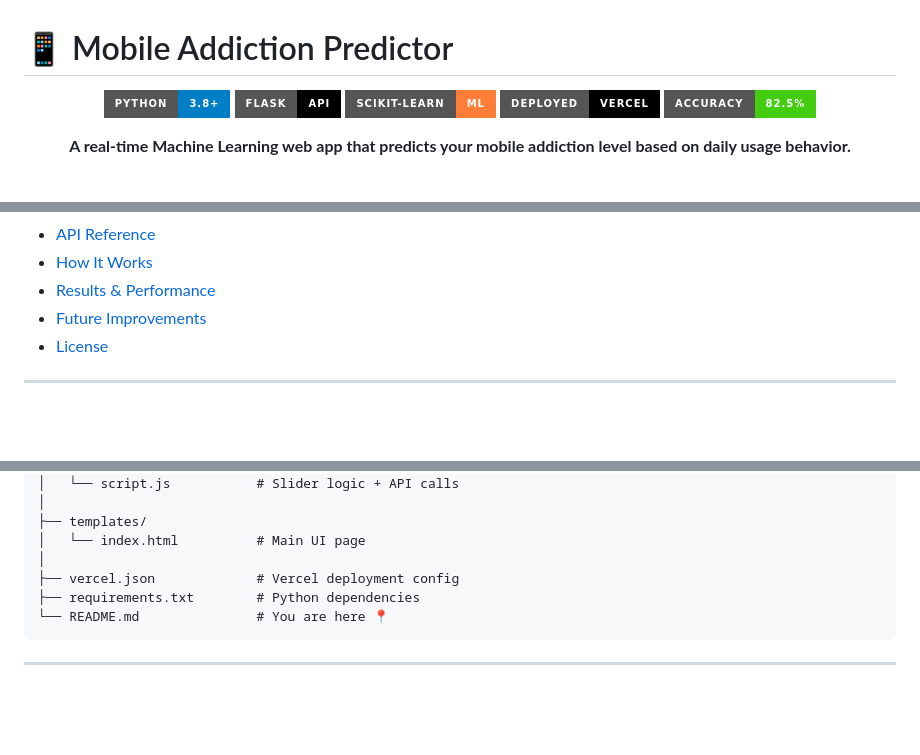
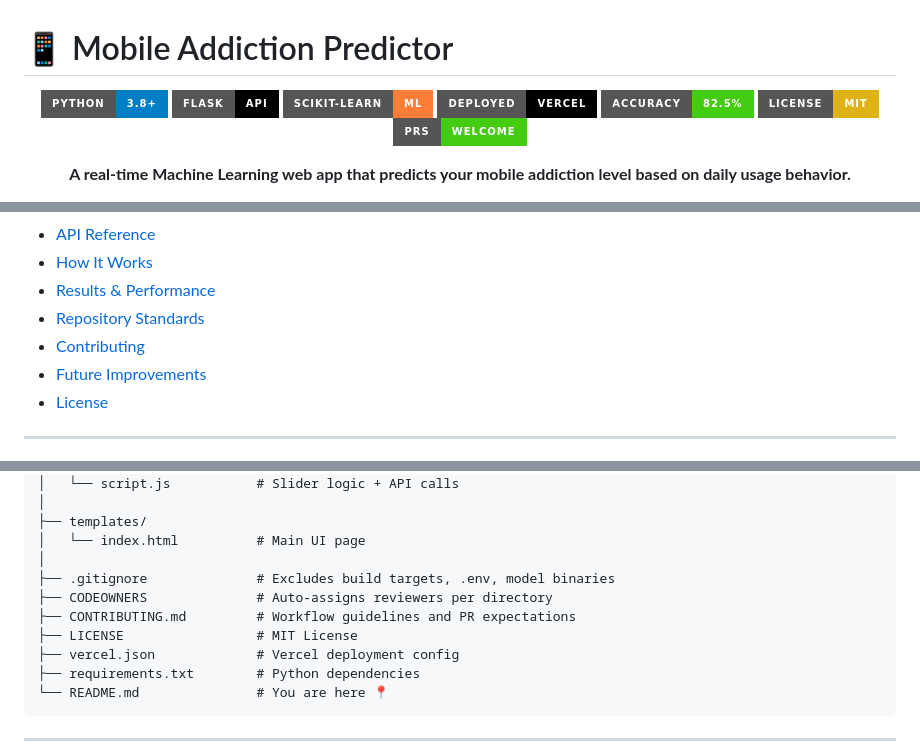
Before and after one commit to PRAKASH43E38/ML-repository001, a Markdown page: README.md, 3 parts joined by grey strips. Rendered like a GitHub page; badges without logos; blank space fills up the shorter version.

```diff
--- a/README.md
+++ b/README.md
@@ -7,6 +7,8 @@
 ![Scikit-learn](https://img.shields.io/badge/Scikit--learn-ML-orange?style=for-the-badge&logo=scikit-learn&logoColor=white)
 ![Vercel](https://img.shields.io/badge/Deployed-Vercel-black?style=for-the-badge&logo=vercel&logoColor=white)
 ![Accuracy](https://img.shields.io/badge/Accuracy-82.5%25-brightgreen?style=for-the-badge)
+![License](https://img.shields.io/badge/License-MIT-yellow?style=for-the-badge)
+![PRs Welcome](https://img.shields.io/badge/PRs-Welcome-brightgreen?style=for-the-badge)
 
 **A real-time Machine Learning web app that predicts your mobile addiction level based on daily usage behavior.**
 
@@ -30,6 +32,8 @@
 - [API Reference](#-api-reference)
 - [How It Works](#-how-it-works)
 - [Results & Performance](#-results--performance)
+- [Repository Standards](#-repository-standards)
+- [Contributing](#-contributing)
 - [Future Improvements](#-future-improvements)
 - [License](#-license)
 
@@ -157,6 +161,10 @@ ml-repository001/
 ├── templates/
 │   └── index.html          # Main UI page
 │
+├── .gitignore              # Excludes build targets, .env, model binaries
+├── CODEOWNERS              # Auto-assigns reviewers per directory
+├── CONTRIBUTING.md         # Workflow guidelines and PR expectations
+├── LICENSE                 # MIT License
 ├── vercel.json             # Vercel deployment config
 ├── requirements.txt        # Python dependencies
 └── README.md               # You are here 📍
```
Also changed, not shown: other parts of README.md (+52 -4 lines).
